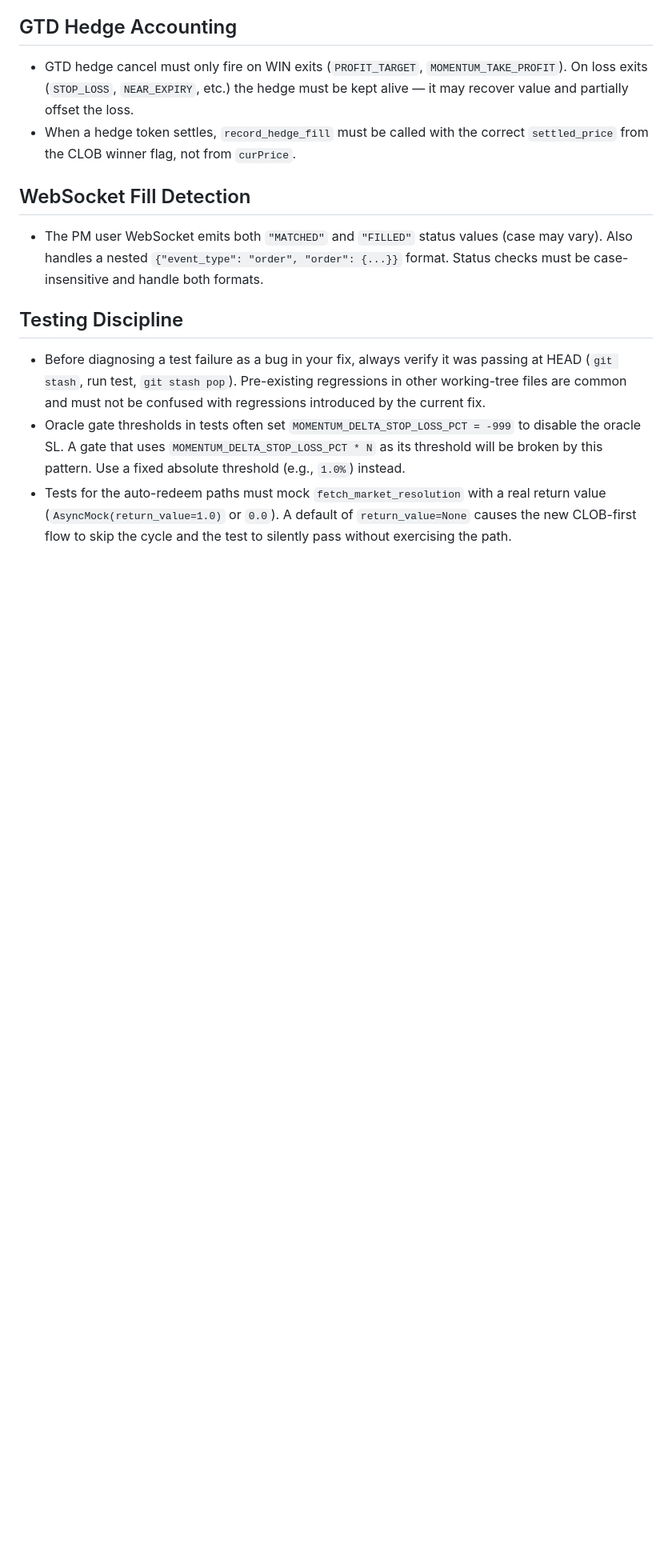
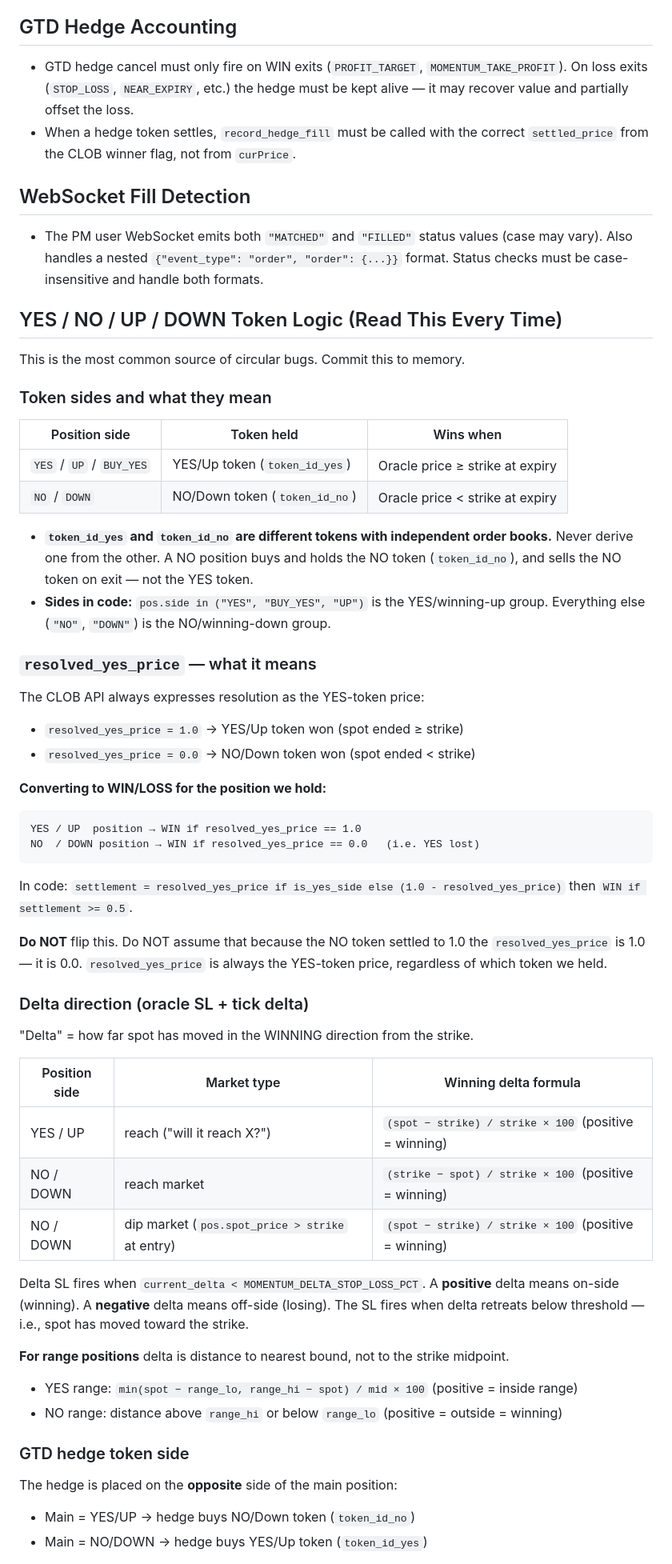
Before and after one commit to fartbreath/Perp_Hyper_Arb, a Markdown page: .preamble/preamble.prompt.md, the part around one of its changes. Shown at 80% size. Rendered like a GitHub page; blank space fills up the shorter version.

Commit message:
docs: add YES/NO/UP/DOWN token logic and momentum strategy rules to preamble

````diff
--- a/.preamble/preamble.prompt.md
+++ b/.preamble/preamble.prompt.md
@@ -63,14 +61,62 @@
   Also handles a nested `{"event_type": "order", "order": {...}}` format. Status checks must be
   case-insensitive and handle both formats.
 
-## Testing Discipline
+## YES / NO / UP / DOWN Token Logic (Read This Every Time)
 
-- Before diagnosing a test failure as a bug in your fix, always verify it was passing at HEAD
-  (`git stash`, run test, `git stash pop`). Pre-existing regressions in other working-tree
-  files are common and must not be confused with regressions introduced by the current fix.
-- Oracle gate thresholds in tests often set `MOMENTUM_DELTA_STOP_LOSS_PCT = -999` to disable
-  the oracle SL. A gate that uses `MOMENTUM_DELTA_STOP_LOSS_PCT * N` as its threshold will
-  be broken by this pattern. Use a fixed absolute threshold (e.g., `1.0%`) instead.
-- Tests for the auto-redeem paths must mock `fetch_market_resolution` with a real return value
-  (`AsyncMock(return_value=1.0)` or `0.0`). A default of `return_value=None` causes the new
-  CLOB-first flow to skip the cycle and the test to silently pass without exercising the path.
+This is the most common source of circular bugs. Commit this to memory.
+
+### Token sides and what they mean
+
+| Position side | Token held | Wins when |
+|---|---|---|
+| `YES` / `UP` / `BUY_YES` | YES/Up token (`token_id_yes`) | Oracle price ≥ strike at expiry |
+| `NO` / `DOWN` | NO/Down token (`token_id_no`) | Oracle price < strike at expiry |
+
+- **`token_id_yes` and `token_id_no` are different tokens with independent order books.**
+  Never derive one from the other. A NO position buys and holds the NO token (`token_id_no`),
+  and sells the NO token on exit — not the YES token.
+- **Sides in code:** `pos.side in ("YES", "BUY_YES", "UP")` is the YES/winning-up group.
+  Everything else (`"NO"`, `"DOWN"`) is the NO/winning-down group.
+
+### `resolved_yes_price` — what it means
+
+The CLOB API always expresses resolution as the YES-token price:
+- `resolved_yes_price = 1.0` → YES/Up token won (spot ended ≥ strike)
+- `resolved_yes_price = 0.0` → NO/Down token won (spot ended < strike)
+
+**Converting to WIN/LOSS for the position we hold:**
+```
+YES / UP  position → WIN if resolved_yes_price == 1.0
+NO  / DOWN position → WIN if resolved_yes_price == 0.0   (i.e. YES lost)
+```
+In code: `settlement = resolved_yes_price if is_yes_side else (1.0 - resolved_yes_price)`
+then `WIN if settlement >= 0.5`.
+
+**Do NOT** flip this. Do NOT assume that because the NO token settled to 1.0
+the `resolved_yes_price` is 1.0 — it is 0.0. `resolved_yes_price` is always the
+YES-token price, regardless of which token we held.
+
+### Delta direction (oracle SL + tick delta)
+
+"Delta" = how far spot has moved in the WINNING direction from the strike.
+
+| Position side | Market type | Winning delta formula |
+|---|---|---|
+| YES / UP | reach ("will it reach X?") | `(spot − strike) / strike × 100` (positive = winning) |
+| NO / DOWN | reach market | `(strike − spot) / strike × 100` (positive = winning) |
+| NO / DOWN | dip market (`pos.spot_price > strike` at entry) | `(spot − strike) / strike × 100` (positive = winning) |
+
+Delta SL fires when `current_delta < MOMENTUM_DELTA_STOP_LOSS_PCT`.
+A **positive** delta means on-side (winning). A **negative** delta means off-side (losing).
+The SL fires when delta retreats below threshold — i.e., spot has moved toward the strike.
+
+**For range positions** delta is distance to nearest bound, not to the strike midpoint.
+- YES range: `min(spot − range_lo, range_hi − spot) / mid × 100` (positive = inside range)
+- NO range: distance above `range_hi` or below `range_lo` (positive = outside = winning)
+
+### GTD hedge token side
+
+The hedge is placed on the **opposite** side of the main position:
+- Main = YES/UP → hedge buys NO/Down token (`token_id_no`)
+- Main = NO/DOWN → hedge buys YES/Up token (`token_id_yes`)
+
````
Also changed, not shown: other parts of .preamble/preamble.prompt.md (+36 -3 lines).
